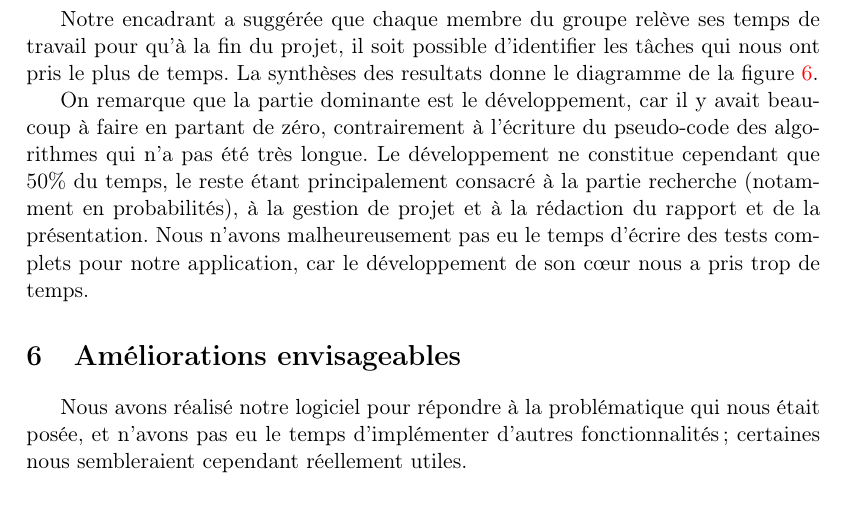
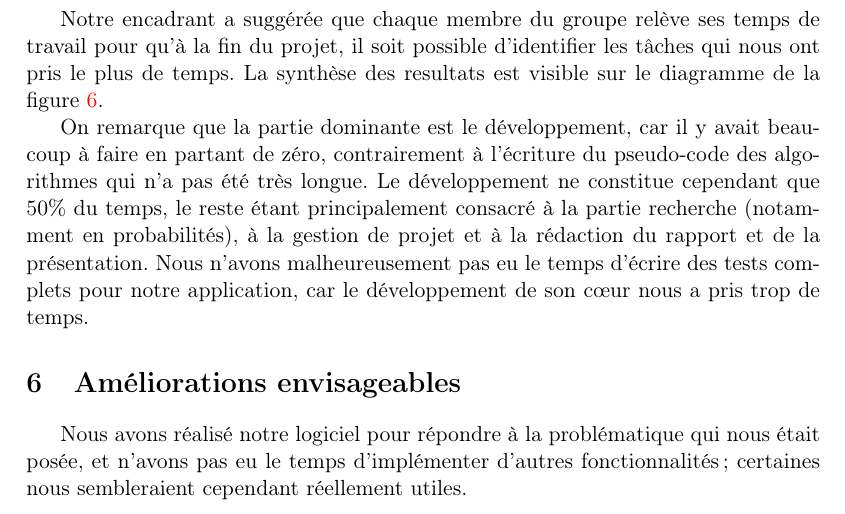
Before and after one commit to nhurman/data-carving, a LaTeX paper (Rapport/rapport.tex, which reads Rapport/parts/05-gestion_projet.tex): part of page 7 of 8, cut so that both start at the same text. Compiled offline with pdfLaTeX.

Commit message:
[Rapport] Correction

```diff
--- a/Rapport/parts/05-gestion_projet.tex
+++ b/Rapport/parts/05-gestion_projet.tex
@@ -20,7 +20,7 @@ Nous nous sommes régulièrement réunis avec notre encadrant pour discuter de l
 
 Dans le but de nous assurer de l'avancement de notre projet, nous avons fixé des dates pour plusieurs versions intermédiaires de notre logiciel. Cependant, à cause du retard accumulé, une seule version intermédiaire a pu être produite.
 
-Notre encadrant a suggérée que chaque membre du groupe relève ses temps de travail pour qu'à la fin du projet, il soit possible d'identifier les tâches qui nous ont pris le plus de temps. La synthèses des resultats donne le diagramme de la figure \ref{05-1-work_repartition_chart}.
+Notre encadrant a suggérée que chaque membre du groupe relève ses temps de travail pour qu'à la fin du projet, il soit possible d'identifier les tâches qui nous ont pris le plus de temps. La synthèse des resultats est visible sur le diagramme de la figure \ref{05-1-work_repartition_chart}.
 
 On remarque que la partie dominante est le développement, car il y avait beaucoup à faire en partant de zéro, contrairement à l'écriture du pseudo-code des algorithmes qui n'a pas été très longue. Le développement ne constitue cependant que 50\% du temps, le reste étant principalement consacré à la partie recherche (notamment en probabilités), à la gestion de projet et à la rédaction du rapport et de la présentation.
 Nous n'avons malheureusement pas eu le temps d'écrire des tests complets pour notre application, car le développement de son cœur nous a pris trop de temps.
```
